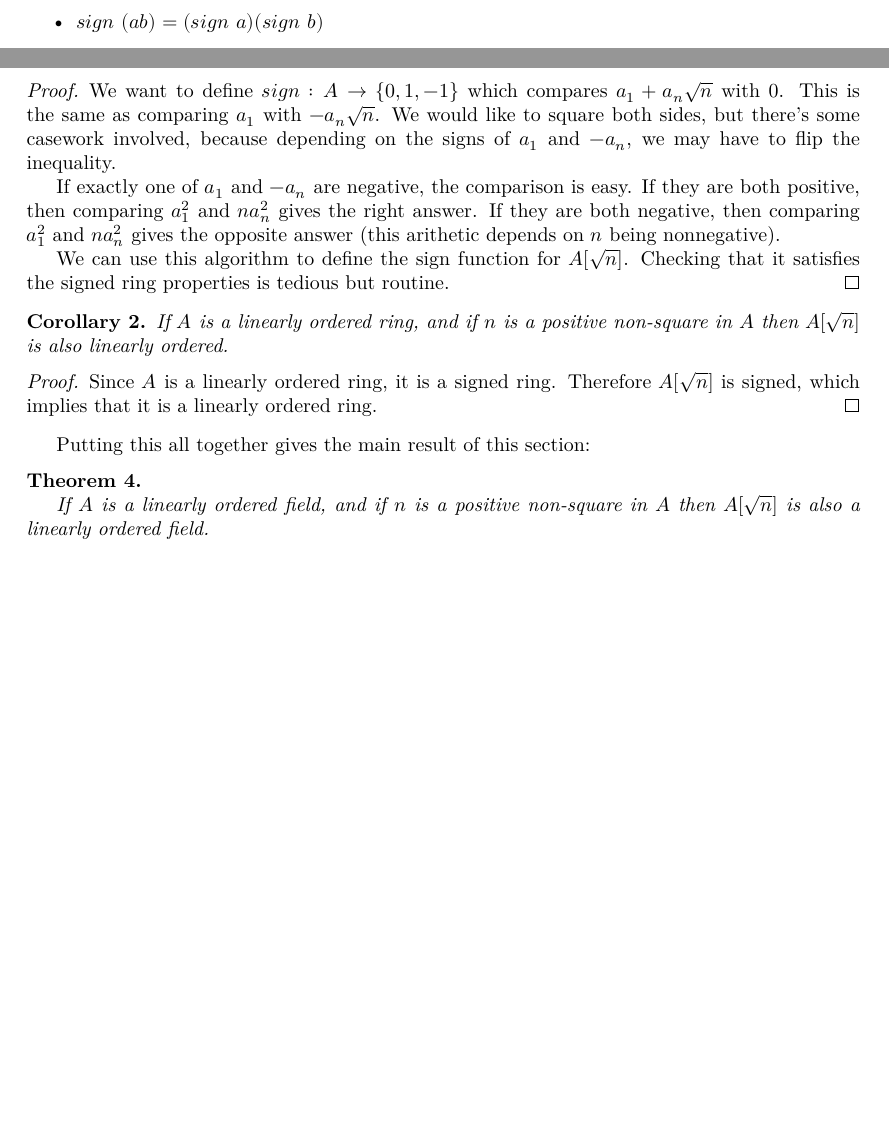
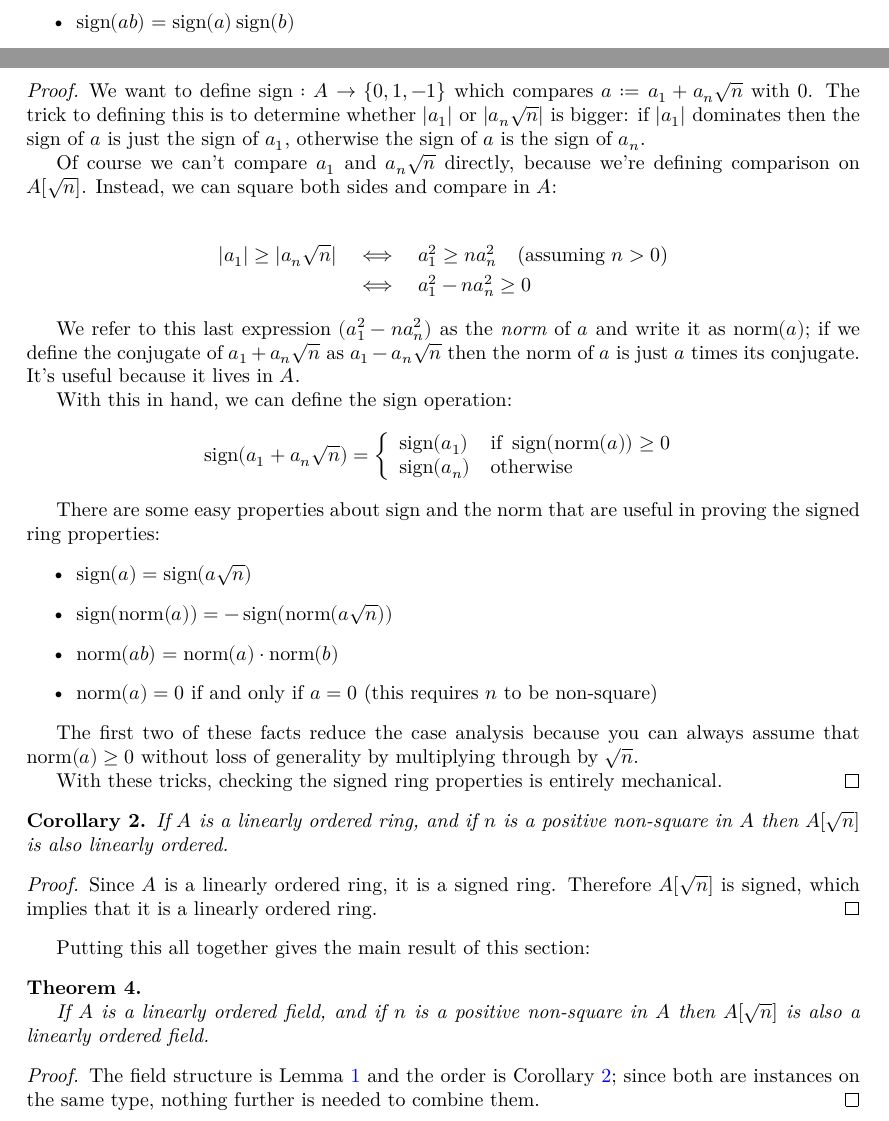
Before and after one commit to mdgeorge4153/cglean, a LaTeX thesis (blueprint/src/print.tex, which reads blueprint/src/content.tex): two parts of pages 10 and 11 of 17 before the commit and two parts of pages 10 and 11 of 18 after it, joined at a grey line, cut at the place of the change, the shorter picture padded with empty space. Compiled offline with XeLaTeX.

```diff
--- a/blueprint/src/content.tex
+++ b/blueprint/src/content.tex
@@ -260,2 +263,0 @@
-    \item $sign~(ab) = (sign~a)(sign~b)$
-    \item if $sign~a = 0$ then $a = 0$
@@ -263,0 +266,2 @@
+    \item $\sign(ab) = \sign(a)\sign(b)$
+    \item if $\sign(a) = 0$ then $a = 0$
@@ -301,25 +309,60 @@
 \end{definition}
 
 \begin{proof}
-  We want to define $sign : A → \{0,1,-1\}$ which compares $a_1 + a_n\sqrt{n}$
-  with 0. This is the same as comparing $a_1$ with $-a_n\sqrt{n}$. We would
-  like to square both sides, but there's some casework involved, because
-  depending on the signs of $a_1$ and $-a_n$, we may have to flip the
-  inequality.
+  We want to define $\sign : A → \{0,1,-1\}$ which compares $a := a_1 + a_n\sqrt{n}$
+  with 0. The trick to defining this is to determine whether $|a_1|$ or
+  $|a_n\sqrt{n}|$ is bigger: if $|a_1|$ dominates then the sign of $a$ is just
+  the sign of $a_1$, otherwise the sign of $a$ is the sign of $a_n$.
 
-  If exactly one of $a_1$ and $-a_n$ are negative, the comparison is easy. If they
-  are both positive, then comparing $a_1^2$ and $na_n^2$ gives the right
-  answer. If they are both negative, then comparing $a_1^2$ and $na_n^2$ gives
-  the opposite answer (this arithetic depends on $n$ being nonnegative).
+  Of course we can't compare $a_1$ and $a_n\sqrt{n}$ directly, because we're
+  defining comparison on $A[\sqrt{n}]$. Instead, we can square both sides and
+  compare in $A$:
 
-  We can use this algorithm to define the sign function for $A[\sqrt{n}]$.
-  Checking that it satisfies the signed ring properties is tedious but routine.
+  \begin{eqnarray*}
+    |a_1| \geq |a_n\sqrt{n}| & \iff & a_1^2 \geq na_n^2 \quad\textrm{(assuming $n > 0$)} \\
+                             & \iff & a_1^2 - na_n^2 \geq 0
+  \end{eqnarray*}
+
+  We refer to this last expression $(a_1^2 - na_n^2)$ as the \emph{norm} of $a$
+  and write it as $\norm{a}$; if we define the conjugate of $a_1 + a_n\sqrt{n}$ as
+  $a_1 - a_n\sqrt{n}$ then the norm of $a$ is just $a$ times its conjugate.
+  It's useful because it lives in $A$.
+
+  With this in hand, we can define the sign operation:
+  \begin{displaymath}
+    \sign(a_1 + a_n\sqrt{n}) = \left\{\begin{array}{ll}
+      \sign(a_1) & \text{if }\sign(\norm{a}) \geq 0 \\
+      \sign(a_n) & \text{otherwise} \\
+    \end{array}
+    \right.
+  \end{displaymath}
+
+  There are some easy properties about sign and the norm that are useful in
+  proving the signed ring properties:
+  \begin{itemize}
+    \item $\sign(a) = \sign(a\sqrt{n})$
+    \item $\sign(\norm{a}) = -\sign(\norm{a\sqrt{n}})$
+    \item $\norm{ab} = \norm{a} \cdot \norm{b}$
+    \item $\norm{a} = 0$ if and only if $a = 0$ (this requires $n$ to be non-square)
+  \end{itemize}
+
+  The first two of these facts reduce the case analysis because you can always
+  assume that $\norm{a} \geq 0$ without loss of generality by multiplying through by
+  $\sqrt{n}$.
+
+  % TODO: overclaim? closure under addition still needs one further
+  % multiplier-style trick inside norm_add_nonneg's hard case, not just
+  % bookkeeping from the facts above -- reword if "entirely mechanical" is
+  % too strong.
+  With these tricks, checking the signed ring properties is entirely mechanical.
+  \leanok
 \end{proof}
 
 \begin{corollary}
   \label{thm:adjoinOrderedRing}
-  \lean{AdjoinSqrt.linearOrderOfNonsquareOfPos, AdjoinSqrt.isStrictOrderedRingOfNonsquareOfPos}
+  \lean{AdjoinSqrt.instLinearOrder, AdjoinSqrt.instIsStrictOrderedRing}
   \uses{thm:adjoinRing, def:adjoinSign, thm:orderFromSign, thm:signFromOrder}
+  \leanok
   If $A$ is a linearly ordered ring, and if $n$ is a positive non-square in $A$
   then $A[\sqrt{n}]$ is also linearly ordered.
 \end{corollary}
@@ -336,12 +381,20 @@
 
 \begin{theorem}
   \label{thm:adjoinOrderedField}
-  \lean{AdjoinSqrt.instField, AdjoinSqrt.linearOrderOfNonsquareOfPos, AdjoinSqrt.isStrictOrderedRingOfNonsquareOfPos}
+  \lean{AdjoinSqrt.instField, AdjoinSqrt.instLinearOrder, AdjoinSqrt.instIsStrictOrderedRing}
   \uses{def:adjoin, thm:adjoinField, thm:adjoinOrderedRing}
+  \leanok
 
   If $A$ is a linearly ordered field, and if $n$ is a positive non-square in $A$
   then $A[\sqrt{n}]$ is also a linearly ordered field.
 \end{theorem}
+
+\begin{proof}
+  \leanok
+  The field structure is Lemma~\ref{thm:adjoinField} and the order is
+  Corollary~\ref{thm:adjoinOrderedRing}; since both are instances on the same
+  type, nothing further is needed to combine them.
+\end{proof}
 
 %%%%%%%%%%%%%%%%%%%%%%%%%%%%%%%%%%%%%%%%%%%%%%%%%%%%%%%%%%%%%%%%%%%%%%%%%%%%%%%%
 \subsection{Converting from $A[\sqrt{n}]$ to $ℝ$}
```
Also changed, not shown: blueprint/src/content.tex (41 more changed lines), 5 other files.
